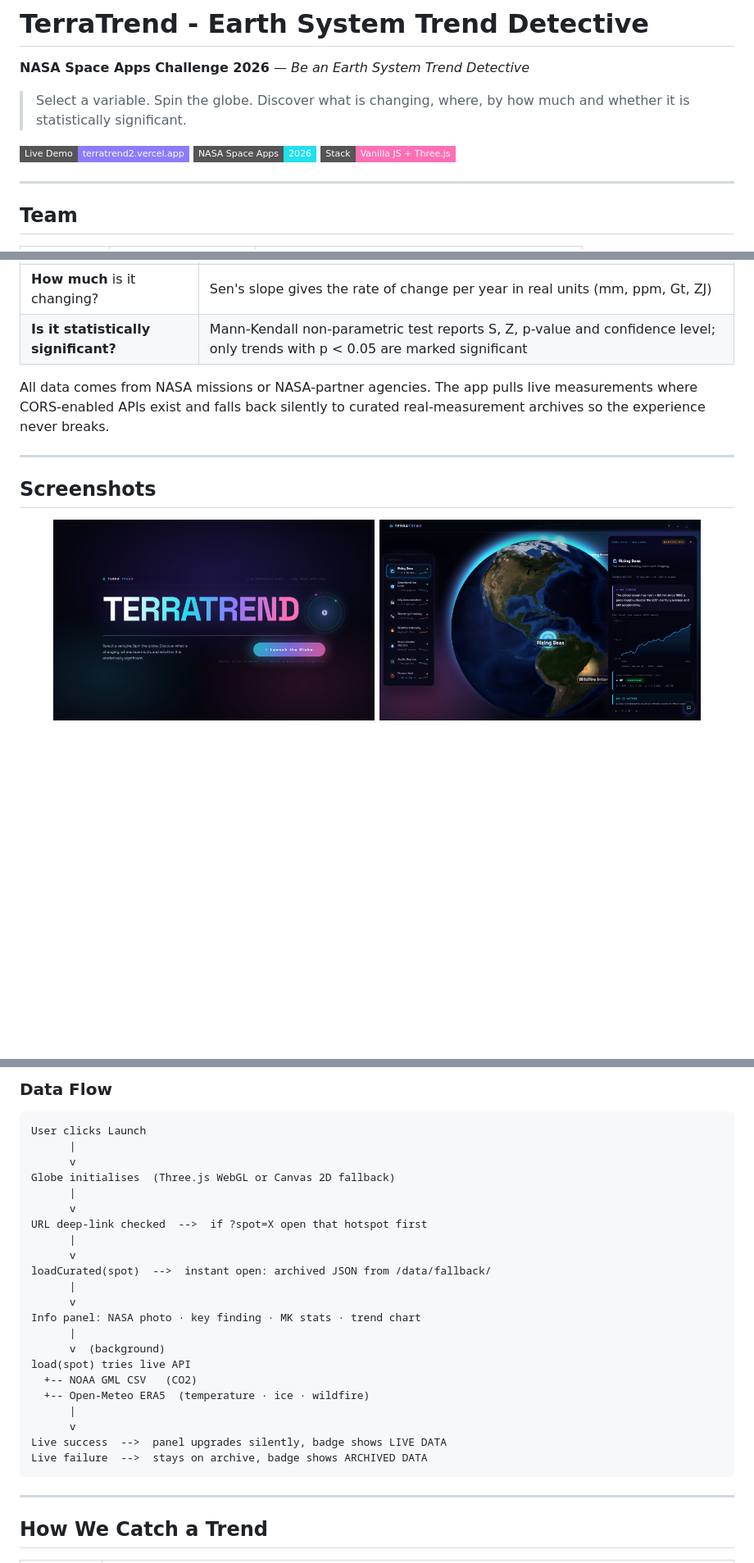
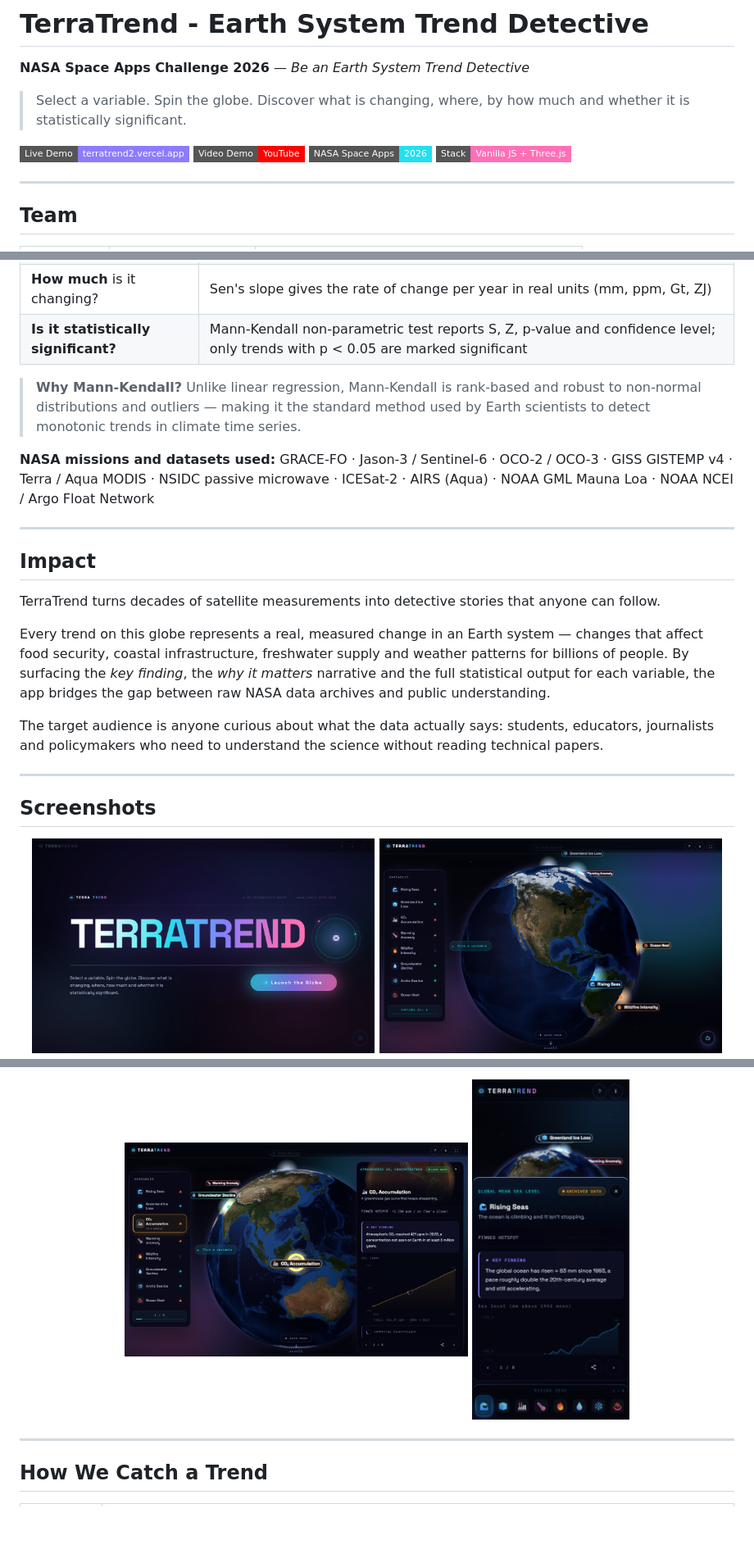
Before and after one commit to GOHSUNJIN/TerraTrend, a Markdown page: README.md, 3 parts joined by grey strips. Shown at 82% size. Drawn GitHub-style; pictures changed too: docs/screenshots/globe.png, docs/screenshots/mobile-panel.png (added), docs/screenshots/panel-open.png (added); badges without logos; blank space fills up the shorter version.

````diff
--- a/README.md
+++ b/README.md
@@ -5,6 +5,7 @@
 > Select a variable. Spin the globe. Discover what is changing, where, by how much and whether it is statistically significant.
 
 [![Live Demo](https://img.shields.io/badge/Live%20Demo-terratrend2.vercel.app-8b7cff?style=flat-square)](https://terratrend2.vercel.app)
+[![Video Demo](https://img.shields.io/badge/Video%20Demo-YouTube-ff0000?style=flat-square&logo=youtube)](https://youtu.be/PLACEHOLDER)
 [![NASA Space Apps](https://img.shields.io/badge/NASA%20Space%20Apps-2026-22e0ee?style=flat-square)](https://www.spaceappschallenge.org/)
 [![Stack](https://img.shields.io/badge/Stack-Vanilla%20JS%20%2B%20Three.js-ff6fb5?style=flat-square)](#technology)
 
@@ -32,13 +33,25 @@ The *Be an Earth System Trend Detective* challenge asks teams to use NASA data t
 | **How much** is it changing? | Sen's slope gives the rate of change per year in real units (mm, ppm, Gt, ZJ) |
 | **Is it statistically significant?** | Mann-Kendall non-parametric test reports S, Z, p-value and confidence level; only trends with p < 0.05 are marked significant |
 
-All data comes from NASA missions or NASA-partner agencies. The app pulls live measurements where CORS-enabled APIs exist and falls back silently to curated real-measurement archives so the experience never breaks.
+> **Why Mann-Kendall?** Unlike linear regression, Mann-Kendall is rank-based and robust to non-normal distributions and outliers — making it the standard method used by Earth scientists to detect monotonic trends in climate time series.
+
+**NASA missions and datasets used:** GRACE-FO · Jason-3 / Sentinel-6 · OCO-2 / OCO-3 · GISS GISTEMP v4 · Terra / Aqua MODIS · NSIDC passive microwave · ICESat-2 · AIRS (Aqua) · NOAA GML Mauna Loa · NOAA NCEI / Argo Float Network
+
+---
+
+## Impact
+
+TerraTrend turns decades of satellite measurements into detective stories that anyone can follow.
+
+Every trend on this globe represents a real, measured change in an Earth system — changes that affect food security, coastal infrastructure, freshwater supply and weather patterns for billions of people. By surfacing the *key finding*, the *why it matters* narrative and the full statistical output for each variable, the app bridges the gap between raw NASA data archives and public understanding.
+
+The target audience is anyone curious about what the data actually says: students, educators, journalists and policymakers who need to understand the science without reading technical papers.
 
 ---
 
 ## Screenshots
 
 <p align="center">
-  <img src="docs/screenshots/splash.png" alt="Launch splash screen" width="45%" />
-  <img src="docs/screenshots/globe.png" alt="Interactive 3D globe" width="45%" />
+  <img src="docs/screenshots/splash.png" alt="Launch splash screen" width="48%" />
+  <img src="docs/screenshots/globe.png" alt="Interactive 3D globe with hotspot labels" width="48%" />
 </p>
@@ -98,29 +58,7 @@ flowchart TB
-### Data Flow
-
-```
-User clicks Launch
-      |
-      v
-Globe initialises  (Three.js WebGL or Canvas 2D fallback)
-      |
-      v
-URL deep-link checked  -->  if ?spot=X open that hotspot first
-      |
-      v
-loadCurated(spot)  -->  instant open: archived JSON from /data/fallback/
-      |
-      v
-Info panel: NASA photo · key finding · MK stats · trend chart
-      |
-      v  (background)
-load(spot) tries live API
-  +-- NOAA GML CSV   (CO2)
-  +-- Open-Meteo ERA5  (temperature · ice · wildfire)
-      |
-      v
-Live success  -->  panel upgrades silently, badge shows LIVE DATA
-Live failure  -->  stays on archive, badge shows ARCHIVED DATA
-```
+<p align="center">
+  <img src="docs/screenshots/panel-open.png" alt="Case file panel with trend chart and Mann-Kendall statistics" width="48%" />
+  <img src="docs/screenshots/mobile-panel.png" alt="Mobile view with panel open" width="22%" />
+</p>
 
 ---
 
````
Also changed, not shown: other parts of README.md (+24 -134 lines), docs/screenshots/mobile-globe.png, 1 other file.
